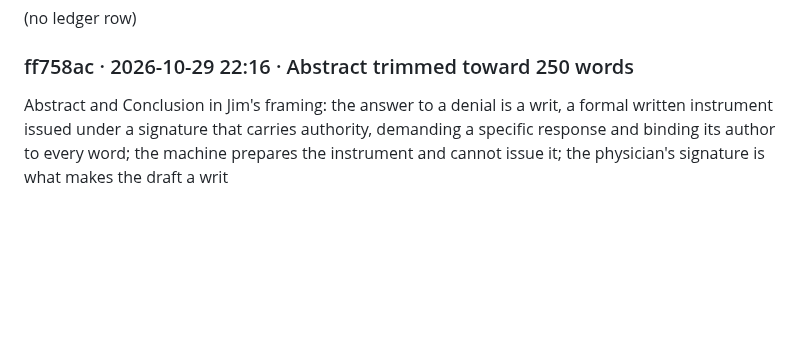
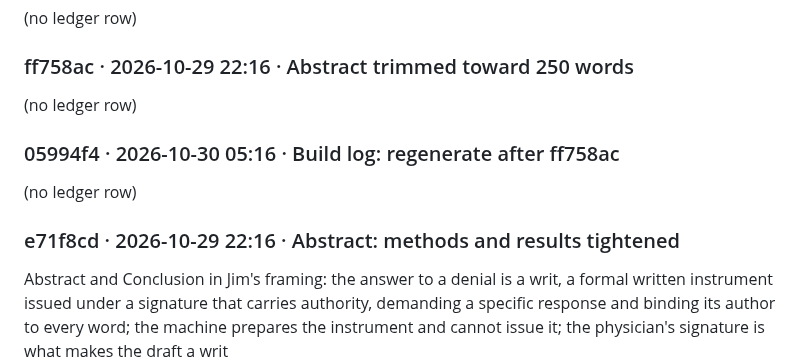
Before and after one commit to jamesrosing/your-procedure-is-denied, a Markdown page: BUILD-LOG.md, the part around one of its changes. Drawn GitHub-style; blank space fills up the shorter version.

```diff
--- a/BUILD-LOG.md
+++ b/BUILD-LOG.md
@@ -386,4 +386,12 @@ README figures in dark mode: `assets/header-dark.svg`, `attrition-dark.svg`, `ti
 
 ### ff758ac · 2026-10-29 22:16 · Abstract trimmed toward 250 words
 
+(no ledger row)
+
+### 05994f4 · 2026-10-30 05:16 · Build log: regenerate after ff758ac
+
+(no ledger row)
+
+### e71f8cd · 2026-10-29 22:16 · Abstract: methods and results tightened
+
 Abstract and Conclusion in Jim's framing: the answer to a denial is a writ, a formal written instrument issued under a signature that carries authority, demanding a specific response and binding its author to every word; the machine prepares the instrument and cannot issue it; the physician's signature is what makes the draft a writ
```
Also changed, not shown: other parts of BUILD-LOG.md (+1 -1 lines), README.md (+6 -6 lines).
